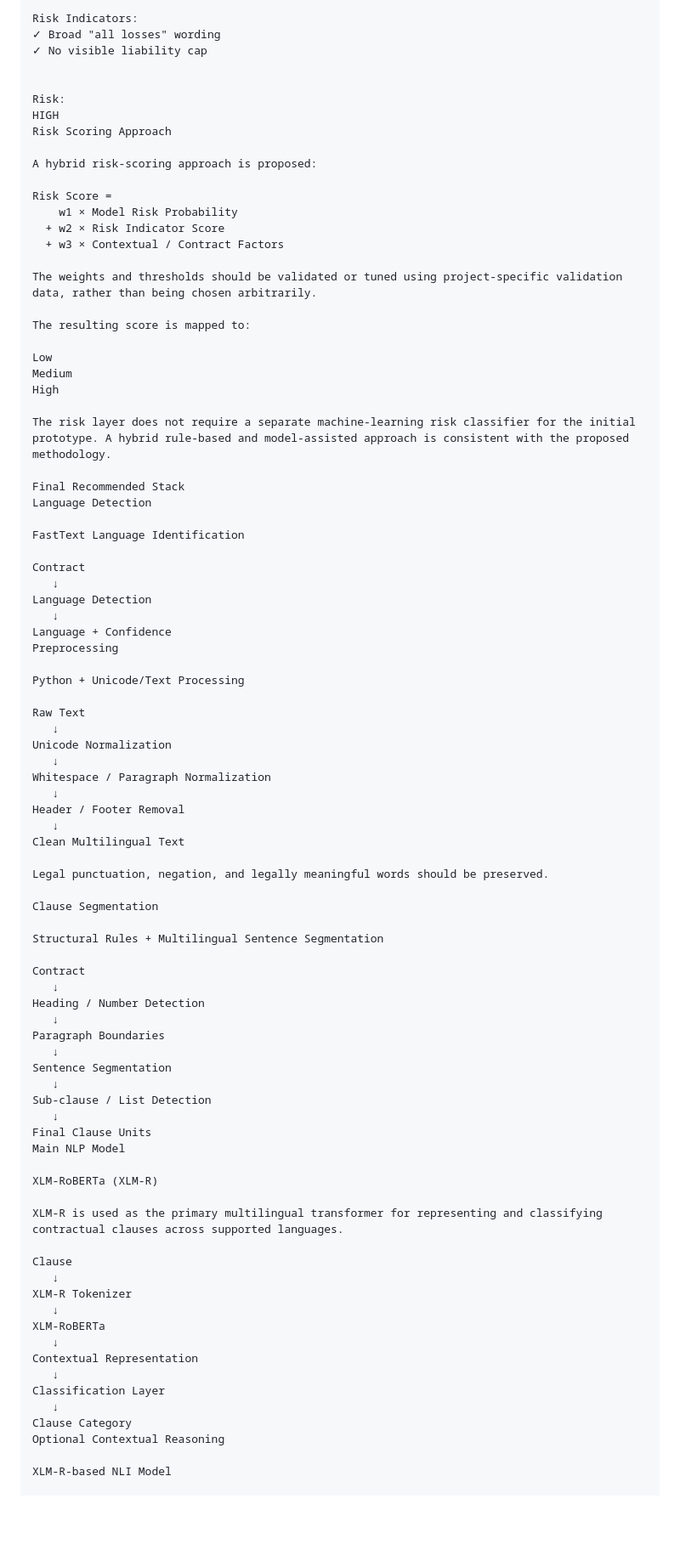
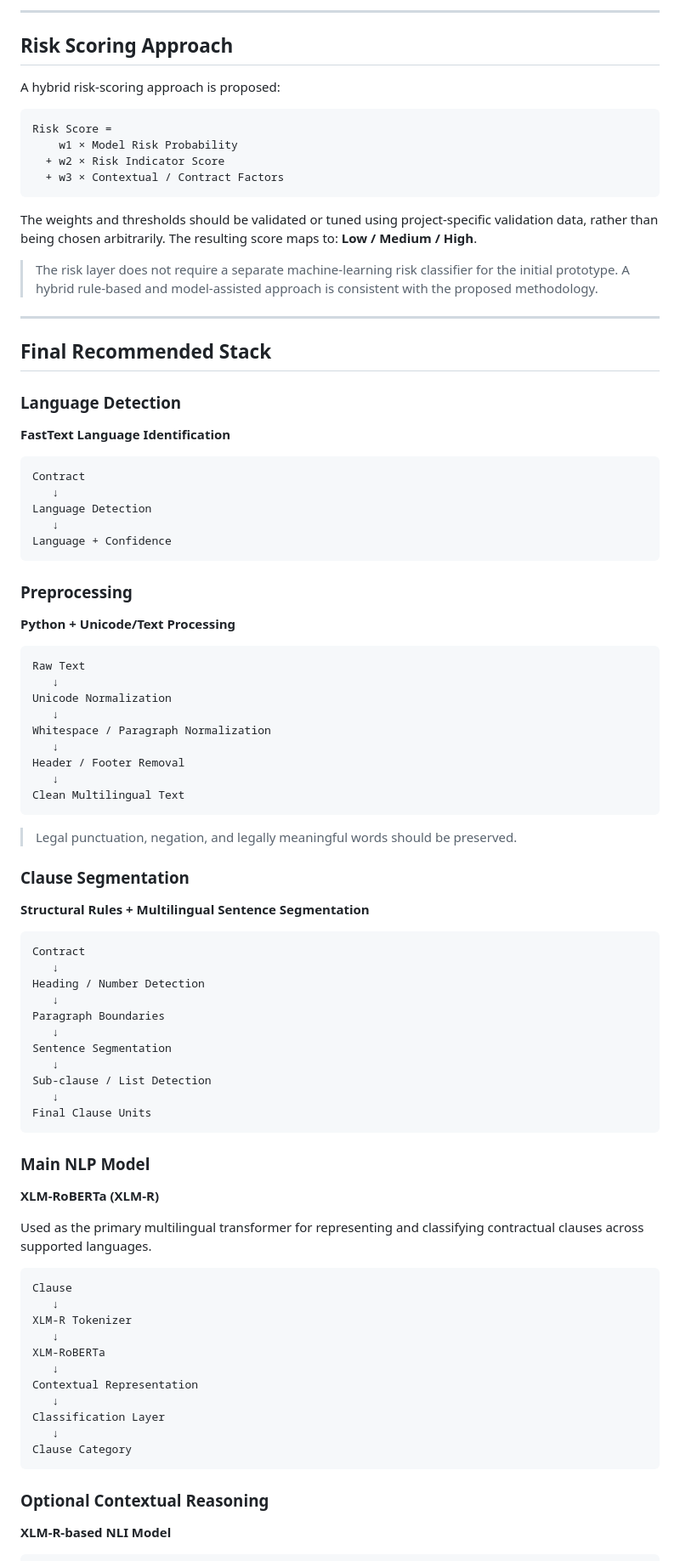
Before and after one commit to advikasureshr-gif/legal-contract-intelligence, a Markdown page: Project specs/Dataset_Model_match.md, the part around one of its changes. Shown at 85% size. GitHub-like rendering; blank space fills up the shorter version.

````diff
--- a/Project specs/Dataset_Model_match.md
+++ b/Project specs/Dataset_Model_match.md
@@ -182,44 +187,40 @@ Liability
 
-Risk Indicators:
-✓ Broad "all losses" wording
-✓ No visible liability cap
+---
 
-
-Risk:
-HIGH
-Risk Scoring Approach
+## Risk Scoring Approach
 
 A hybrid risk-scoring approach is proposed:
 
+```text
 Risk Score =
     w1 × Model Risk Probability
   + w2 × Risk Indicator Score
   + w3 × Contextual / Contract Factors
+```
 
-The weights and thresholds should be validated or tuned using project-specific validation data, rather than being chosen arbitrarily.
+The weights and thresholds should be validated or tuned using project-specific validation data, rather than being chosen arbitrarily. The resulting score maps to: **Low / Medium / High**.
 
-The resulting score is mapped to:
+> The risk layer does not require a separate machine-learning risk classifier for the initial prototype. A hybrid rule-based and model-assisted approach is consistent with the proposed methodology.
 
-Low
-Medium
-High
+---
 
-The risk layer does not require a separate machine-learning risk classifier for the initial prototype. A hybrid rule-based and model-assisted approach is consistent with the proposed methodology.
+## Final Recommended Stack
 
-Final Recommended Stack
-Language Detection
+### Language Detection
+**FastText Language Identification**
 
-FastText Language Identification
-
+```text
 Contract
    ↓
 Language Detection
    ↓
 Language + Confidence
-Preprocessing
+```
 
-Python + Unicode/Text Processing
+### Preprocessing
+**Python + Unicode/Text Processing**
 
+```text
 Raw Text
    ↓
 Unicode Normalization
@@ -229,13 +230,14 @@ Whitespace / Paragraph Normalization
 Header / Footer Removal
    ↓
 Clean Multilingual Text
+```
 
-Legal punctuation, negation, and legally meaningful words should be preserved.
+> Legal punctuation, negation, and legally meaningful words should be preserved.
 
-Clause Segmentation
+### Clause Segmentation
+**Structural Rules + Multilingual Sentence Segmentation**
 
-Structural Rules + Multilingual Sentence Segmentation
-
+```text
 Contract
    ↓
 Heading / Number Detection
@@ -247,12 +249,14 @@ Sentence Segmentation
 Sub-clause / List Detection
    ↓
 Final Clause Units
-Main NLP Model
+```
 
-XLM-RoBERTa (XLM-R)
+### Main NLP Model
+**XLM-RoBERTa (XLM-R)**
 
-XLM-R is used as the primary multilingual transformer for representing and classifying contractual clauses across supported languages.
+Used as the primary multilingual transformer for representing and classifying contractual clauses across supported languages.
 
+```text
 Clause
    ↓
 XLM-R Tokenizer
@@ -264,10 +268,12 @@ Contextual Representation
 Classification Layer
    ↓
 Clause Category
-Optional Contextual Reasoning
+```
 
-XLM-R-based NLI Model
+### Optional Contextual Reasoning
+**XLM-R-based NLI Model**
 
+```text
 Contract
    +
 Legal Statement
````
Also changed, not shown: other parts of Project specs/Dataset_Model_match.md (+139 -135 lines).
